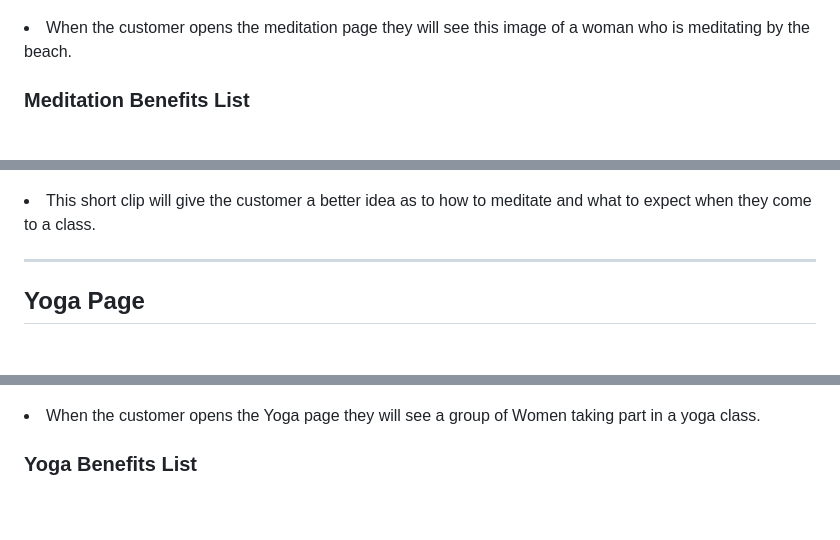
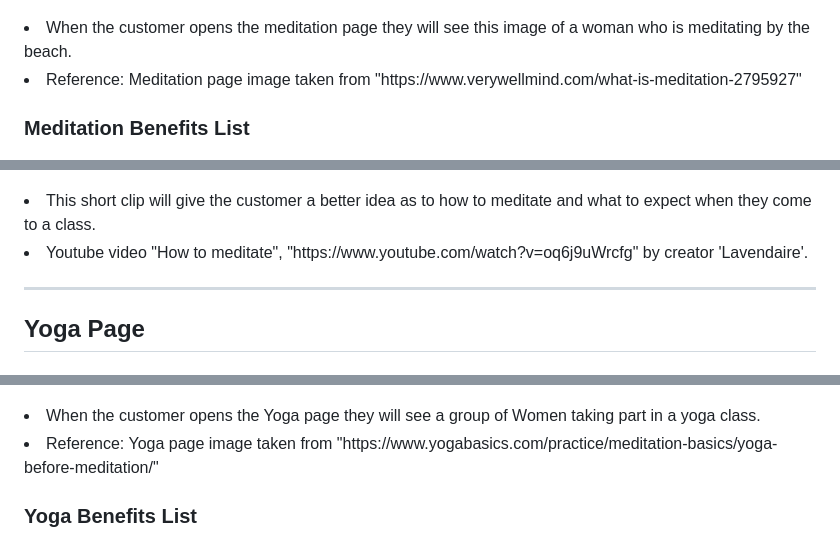
Before and after one commit to ConorM96/Project-1, a Markdown page: README.md, 3 parts joined by grey strips. GitHub-like rendering; blank space fills up the shorter version.

Commit message:
Final References added

```diff
--- a/README.md
+++ b/README.md
@@ -40,9 +40,10 @@ The main purpose of this website is to attract new customers who are looking to
 ## Meditation Page
 ### Meditation Image
  ![meditation image](assets/images/meditation-image.jpg)
- <li> When the customer opens the meditation page they will see this image of a woman who is meditating by the beach.
+ <li> When the customer opens the meditation page they will see this image of a woman who is meditating by the beach. <br>
+ <li> Reference: Meditation page image taken from "https://www.verywellmind.com/what-is-meditation-2795927"
 
- ### Meditation Benefits List
+### Meditation Benefits List
   ![meditation benefits](/assets/images/meditation-list.jpg)
   <li> This list of health benefits will educate and entice the customer into digging a bit deeper into the benefits of meditation.
   <li> Reference: Meditation Benefits List taken from "https://www.forbes.com/health/mind/benefits-of-meditation/"
@@ -51,11 +52,13 @@ The main purpose of this website is to attract new customers who are looking to
    ![meditation video](assets/images/meditation-video.jpg)
-<li> This short clip will give the customer a better idea as to how to meditate and what to expect when they come to a class.
+ <li> This short clip will give the customer a better idea as to how to meditate and what to expect when they come to a class.
+<li>Youtube video "How to meditate", "https://www.youtube.com/watch?v=oq6j9uWrcfg" by creator 'Lavendaire'.
 <hr>
 
 ## Yoga Page
 ### Yoga Image
  ![yoga image](assets/images/yoga-image.jpg)
  <li> When the customer opens the Yoga page they will see a group of Women taking part in a yoga class.
+ <li> Reference: Yoga page image taken from "https://www.yogabasics.com/practice/meditation-basics/yoga-before-meditation/"
 
  ### Yoga Benefits List
  ![yoga benefits](assets/images/yoga-list.jpg)
```
Also changed, not shown: other parts of README.md (+4 -1 lines).
